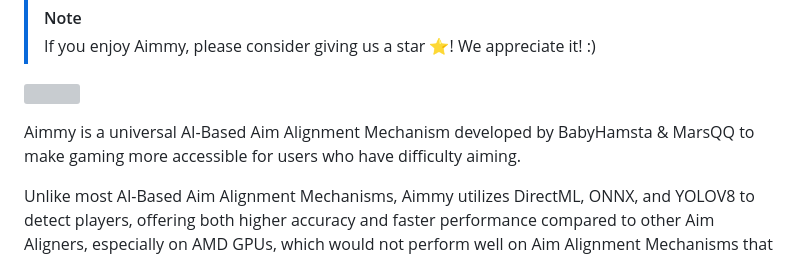
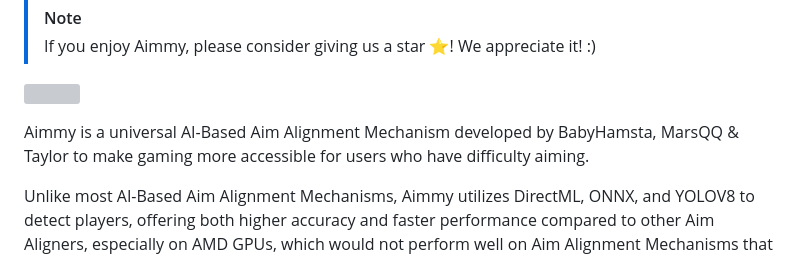
Before and after one commit to Babyhamsta/Aimmy, a Markdown page: README.md, the part around the change. GitHub-like rendering; grey boxes are pictures that could not be loaded.

```diff
--- a/README.md
+++ b/README.md
@@ -6,7 +6,7 @@
       <img width="100%" src="https://raw.githubusercontent.com/Babyhamsta/Aimmy/master/readme_assets/AimmyV2Banner.png"></a>
   </p>
 
-Aimmy is a universal AI-Based Aim Alignment Mechanism developed by BabyHamsta & MarsQQ to make gaming more accessible for users who have difficulty aiming.
+Aimmy is a universal AI-Based Aim Alignment Mechanism developed by BabyHamsta, MarsQQ & Taylor to make gaming more accessible for users who have difficulty aiming.
 
 Unlike most AI-Based Aim Alignment Mechanisms, Aimmy utilizes DirectML, ONNX, and YOLOV8 to detect players, offering both higher accuracy and faster performance compared to other Aim Aligners, especially on AMD GPUs, which would not perform well on Aim Alignment Mechanisms that utilize TensorRT.
 
```
